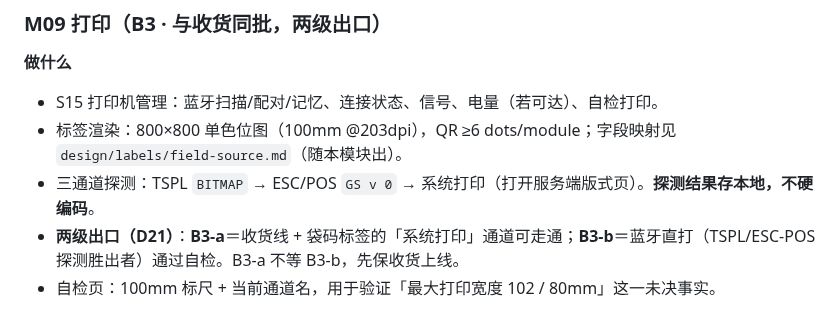
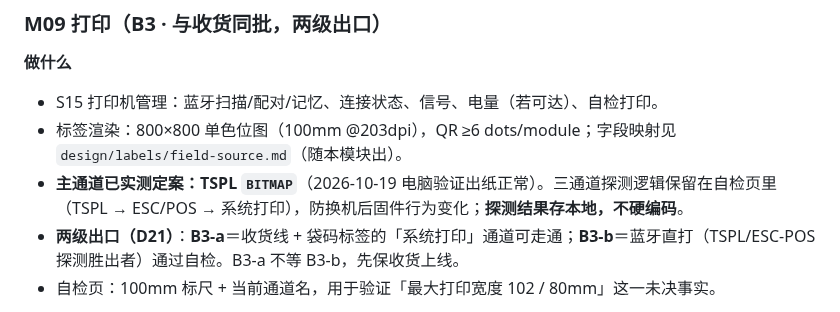
Before and after one commit to chadhao/jx-lab-trace-app, a Markdown page: docs/MODULES.md, the part around the change. GitHub-like rendering.

```diff
--- a/docs/MODULES.md
+++ b/docs/MODULES.md
@@ -168,7 +168,7 @@
 **做什么**
 - S15 打印机管理：蓝牙扫描/配对/记忆、连接状态、信号、电量（若可达）、自检打印。
 - 标签渲染：800×800 单色位图（100mm @203dpi），QR ≥6 dots/module；字段映射见 `design/labels/field-source.md`（随本模块出）。
-- 三通道探测：TSPL `BITMAP` → ESC/POS `GS v 0` → 系统打印（打开服务端版式页）。**探测结果存本地，不硬编码**。
+- **主通道已实测定案：TSPL `BITMAP`**（2026-10-19 电脑验证出纸正常）。三通道探测逻辑保留在自检页里（TSPL → ESC/POS → 系统打印），防换机后固件行为变化；**探测结果存本地，不硬编码**。
 - **两级出口（D21）**：**B3-a**＝收货线 + 袋码标签的「系统打印」通道可走通；**B3-b**＝蓝牙直打（TSPL/ESC-POS 探测胜出者）通过自检。B3-a 不等 B3-b，先保收货上线。
 - 自检页：100mm 标尺 + 当前通道名，用于验证「最大打印宽度 102 / 80mm」这一未决事实。
 
```
Also changed, not shown: docs/PRINTER-KM118BT.md (+7 -1 lines).
